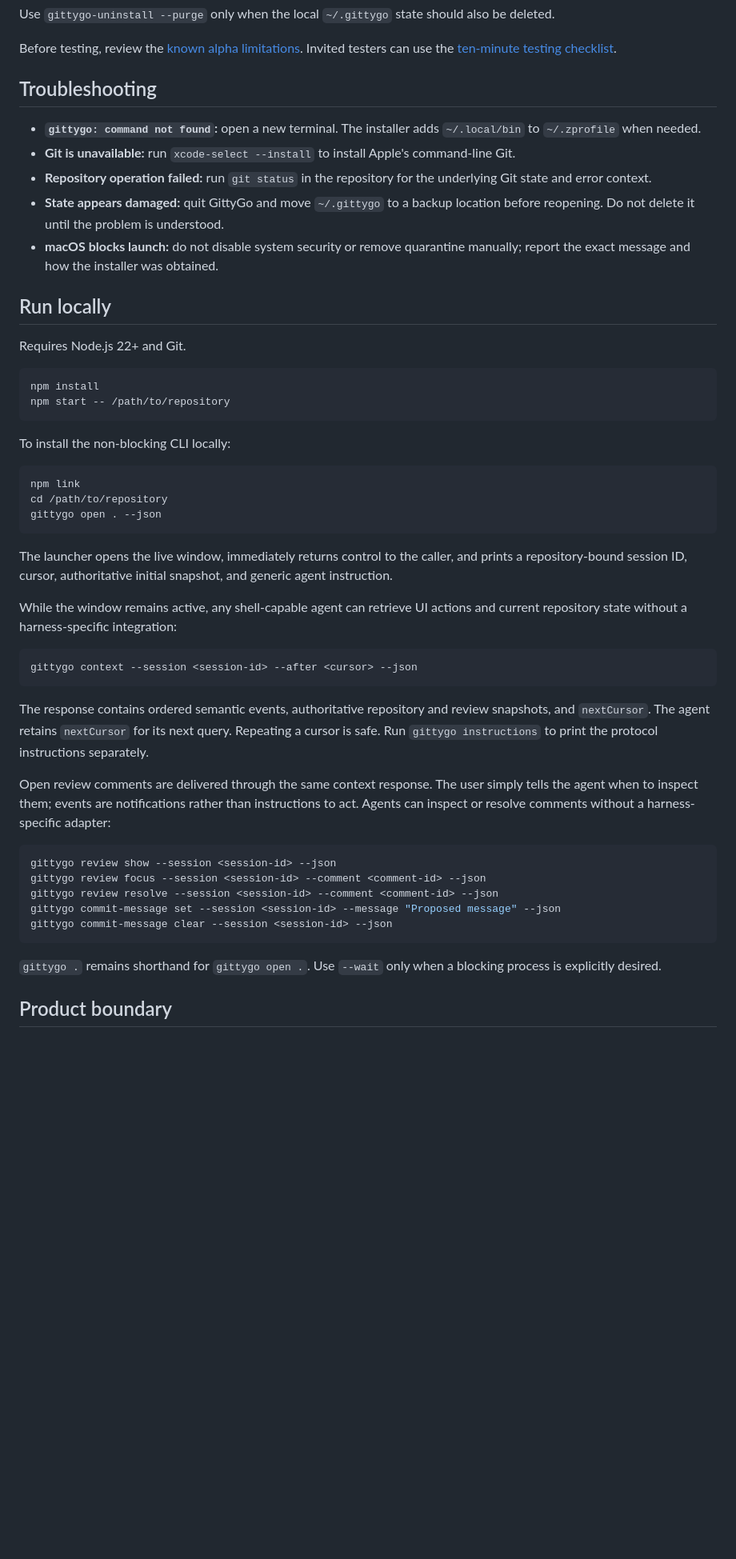
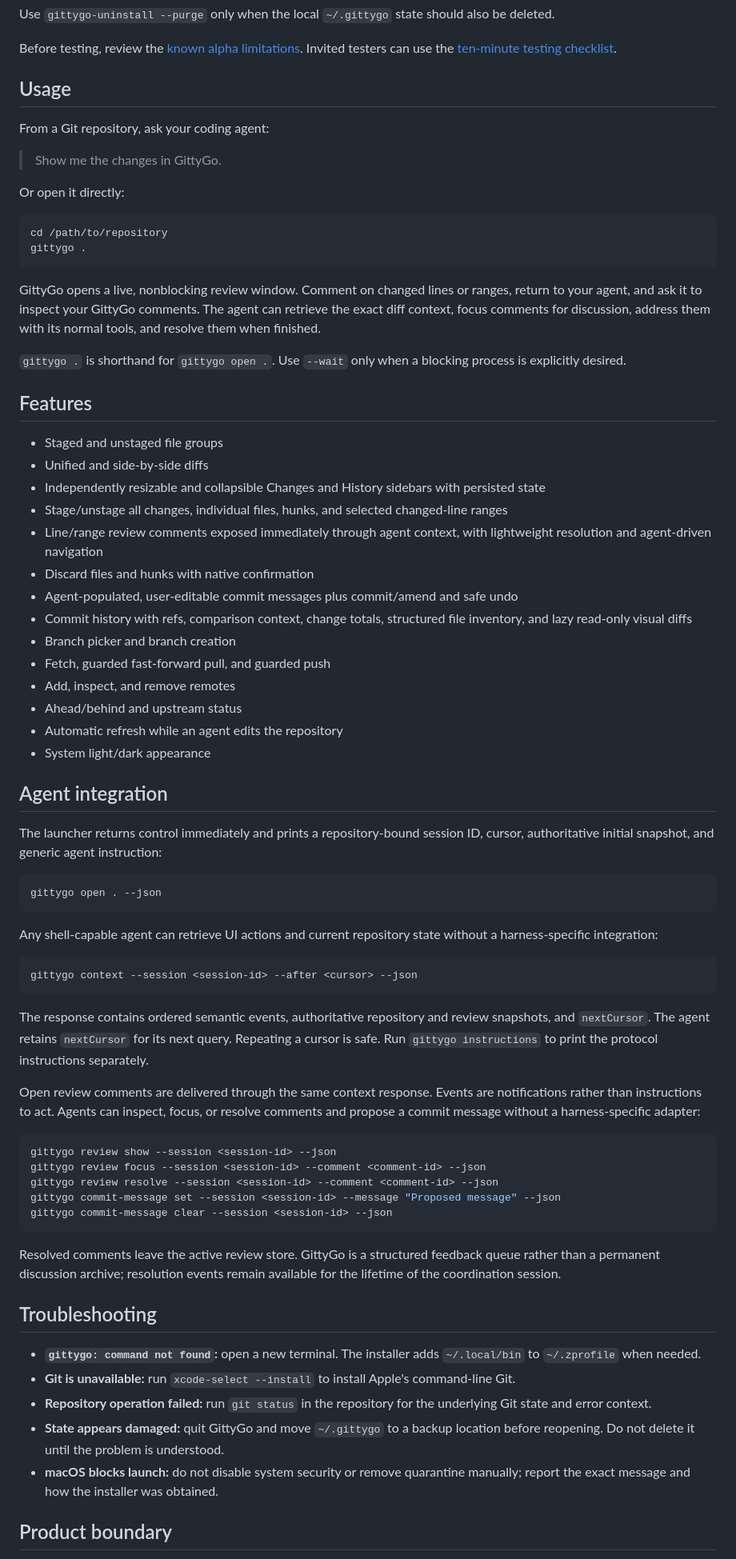
Before and after one commit to mohammadbashiri/gittygo, a Markdown page: README.md, the part around one of its changes. Shown at 80% size. Drawn GitHub-style; blank space fills up the shorter version.

Commit message:
Sharpen README around agent collaboration

````diff
--- a/README.md
+++ b/README.md
@@ -48,34 +43,49 @@ Use `gittygo-uninstall --purge` only when the local `~/.gittygo` state should al
 
 Before testing, review the [known alpha limitations](KNOWN_LIMITATIONS.md). Invited testers can use the [ten-minute testing checklist](TESTING.md).
 
-## Troubleshooting
+## Usage
 
-- **`gittygo: command not found`:** open a new terminal. The installer adds `~/.local/bin` to `~/.zprofile` when needed.
-- **Git is unavailable:** run `xcode-select --install` to install Apple's command-line Git.
-- **Repository operation failed:** run `git status` in the repository for the underlying Git state and error context.
-- **State appears damaged:** quit GittyGo and move `~/.gittygo` to a backup location before reopening. Do not delete it until the problem is understood.
-- **macOS blocks launch:** do not disable system security or remove quarantine manually; report the exact message and how the installer was obtained.
+From a Git repository, ask your coding agent:
 
-## Run locally
+> Show me the changes in GittyGo.
 
-Requires Node.js 22+ and Git.
+Or open it directly:
 
 ```bash
-npm install
-npm start -- /path/to/repository
+cd /path/to/repository
+gittygo .
 ```
 
-To install the non-blocking CLI locally:
+GittyGo opens a live, nonblocking review window. Comment on changed lines or ranges, return to your agent, and ask it to inspect your GittyGo comments. The agent can retrieve the exact diff context, focus comments for discussion, address them with its normal tools, and resolve them when finished.
+
+`gittygo .` is shorthand for `gittygo open .`. Use `--wait` only when a blocking process is explicitly desired.
+
+## Features
+
+- Staged and unstaged file groups
+- Unified and side-by-side diffs
+- Independently resizable and collapsible Changes and History sidebars with persisted state
+- Stage/unstage all changes, individual files, hunks, and selected changed-line ranges
+- Line/range review comments exposed immediately through agent context, with lightweight resolution and agent-driven navigation
+- Discard files and hunks with native confirmation
+- Agent-populated, user-editable commit messages plus commit/amend and safe undo
+- Commit history with refs, comparison context, change totals, structured file inventory, and lazy read-only visual diffs
+- Branch picker and branch creation
+- Fetch, guarded fast-forward pull, and guarded push
+- Add, inspect, and remove remotes
+- Ahead/behind and upstream status
+- Automatic refresh while an agent edits the repository
+- System light/dark appearance
+
+## Agent integration
+
+The launcher returns control immediately and prints a repository-bound session ID, cursor, authoritative initial snapshot, and generic agent instruction:
 
 ```bash
-npm link
-cd /path/to/repository
 gittygo open . --json
 ```
 
-The launcher opens the live window, immediately returns control to the caller, and prints a repository-bound session ID, cursor, authoritative initial snapshot, and generic agent instruction.
-
-While the window remains active, any shell-capable agent can retrieve UI actions and current repository state without a harness-specific integration:
+Any shell-capable agent can retrieve UI actions and current repository state without a harness-specific integration:
 
 ```bash
 gittygo context --session <session-id> --after <cursor> --json
@@ -83,7 +93,7 @@ gittygo context --session <session-id> --after <cursor> --json
 
 The response contains ordered semantic events, authoritative repository and review snapshots, and `nextCursor`. The agent retains `nextCursor` for its next query. Repeating a cursor is safe. Run `gittygo instructions` to print the protocol instructions separately.
 
-Open review comments are delivered through the same context response. The user simply tells the agent when to inspect them; events are notifications rather than instructions to act. Agents can inspect or resolve comments without a harness-specific adapter:
+Open review comments are delivered through the same context response. Events are notifications rather than instructions to act. Agents can inspect, focus, or resolve comments and propose a commit message without a harness-specific adapter:
 
 ```bash
 gittygo review show --session <session-id> --json
@@ -93,7 +103,15 @@ gittygo commit-message set --session <session-id> --message "Proposed message" -
 gittygo commit-message clear --session <session-id> --json
 ```
 
-`gittygo .` remains shorthand for `gittygo open .`. Use `--wait` only when a blocking process is explicitly desired.
+Resolved comments leave the active review store. GittyGo is a structured feedback queue rather than a permanent discussion archive; resolution events remain available for the lifetime of the coordination session.
+
+## Troubleshooting
+
+- **`gittygo: command not found`:** open a new terminal. The installer adds `~/.local/bin` to `~/.zprofile` when needed.
+- **Git is unavailable:** run `xcode-select --install` to install Apple's command-line Git.
+- **Repository operation failed:** run `git status` in the repository for the underlying Git state and error context.
+- **State appears damaged:** quit GittyGo and move `~/.gittygo` to a backup location before reopening. Do not delete it until the problem is understood.
+- **macOS blocks launch:** do not disable system security or remove quarantine manually; report the exact message and how the installer was obtained.
 
 ## Product boundary
 
````
Also changed, not shown: other parts of README.md (+44 -34 lines).
